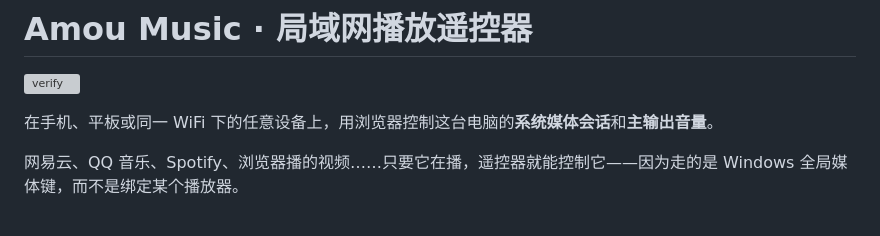
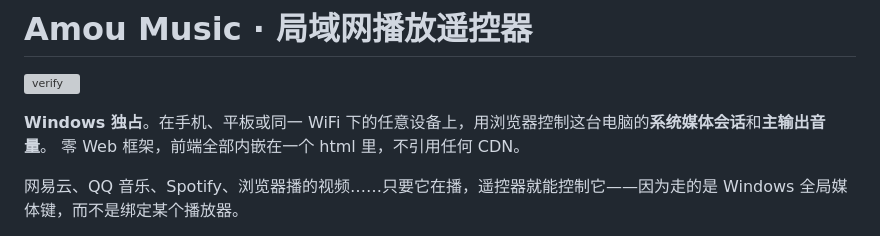
Before and after one commit to Amoucocoa/Amou-music, a Markdown page: README.md, the part around the change. Drawn GitHub-style; grey boxes are pictures that could not be loaded.

Commit message:
README 首句补上平台限制
陌生人从仓库页进来，先读到的是 About 侧栏（空），然后是 README 第一段。
原来第一段没说是 Windows 独占，得读到「快速开始」才知道白克隆了。

现在第一句就是「**Windows 独占**」，第二句补上零框架、不引 CDN——这两条
决定了别人要不要点开 README。

```diff
--- a/README.md
+++ b/README.md
@@ -2,7 +2,8 @@
 
 [![verify](https://github.com/Amoucocoa/Amou-music/actions/workflows/verify.yml/badge.svg)](https://github.com/Amoucocoa/Amou-music/actions/workflows/verify.yml)
 
-在手机、平板或同一 WiFi 下的任意设备上，用浏览器控制这台电脑的**系统媒体会话**和**主输出音量**。
+**Windows 独占**。在手机、平板或同一 WiFi 下的任意设备上，用浏览器控制这台电脑的**系统媒体会话**和**主输出音量**。
+零 Web 框架，前端全部内嵌在一个 html 里，不引用任何 CDN。
 
 网易云、QQ 音乐、Spotify、浏览器播的视频……只要它在播，遥控器就能控制它——因为走的是 Windows 全局媒体键，而不是绑定某个播放器。
 
```
